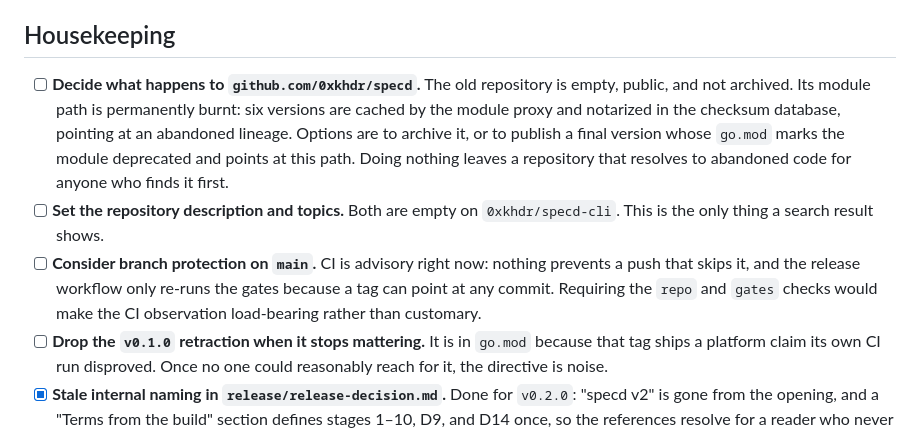
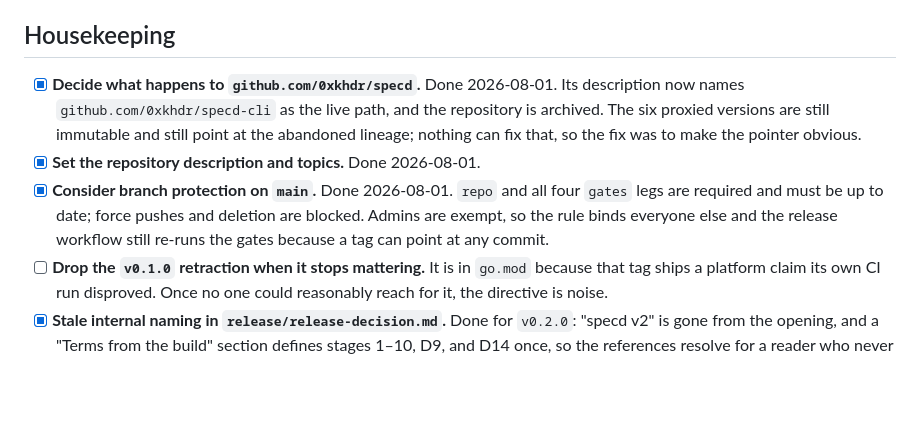
Before and after one commit to 0xkhdr/specd-cli, a Markdown page: TODO.md, the part around the change. Drawn GitHub-style; blank space fills up the shorter version.

Commit message:
Close the housekeeping items the release settled
Description and topics are set, main requires the repo and all four gates legs
with force pushes and deletion blocked, and the burnt module path is archived
behind a description that names the live one.

Co-Authored-By: Claude Opus 5 <noreply@anthropic.com>

```diff
--- a/TODO.md
+++ b/TODO.md
@@ -72,20 +72,17 @@ base loop, fourteen replayed journeys, an audited surface" and not more.
 
 ## Housekeeping
 
-- [ ] **Decide what happens to `github.com/0xkhdr/specd`.** The old repository
-      is empty, public, and not archived. Its module path is permanently burnt:
-      six versions are cached by the module proxy and notarized in the checksum
-      database, pointing at an abandoned lineage. Options are to archive it, or
-      to publish a final version whose `go.mod` marks the module deprecated and
-      points at this path. Doing nothing leaves a repository that resolves to
-      abandoned code for anyone who finds it first.
-- [ ] **Set the repository description and topics.** Both are empty on
-      `0xkhdr/specd-cli`. This is the only thing a search result shows.
-- [ ] **Consider branch protection on `main`.** CI is advisory right now:
-      nothing prevents a push that skips it, and the release workflow only
-      re-runs the gates because a tag can point at any commit. Requiring the
-      `repo` and `gates` checks would make the CI observation load-bearing
-      rather than customary.
+- [x] **Decide what happens to `github.com/0xkhdr/specd`.** Done 2026-08-01.
+      Its description now names `github.com/0xkhdr/specd-cli` as the live path,
+      and the repository is archived. The six proxied versions are still
+      immutable and still point at the abandoned lineage; nothing can fix that,
+      so the fix was to make the pointer obvious.
+- [x] **Set the repository description and topics.** Done 2026-08-01.
+- [x] **Consider branch protection on `main`.** Done 2026-08-01. `repo` and
+      all four `gates` legs are required and must be up to date; force pushes
+      and deletion are blocked. Admins are exempt, so the rule binds everyone
+      else and the release workflow still re-runs the gates because a tag can
+      point at any commit.
 - [ ] **Drop the `v0.1.0` retraction when it stops mattering.** It is in
       `go.mod` because that tag ships a platform claim its own CI run disproved.
       Once no one could reasonably reach for it, the directive is noise.
```
